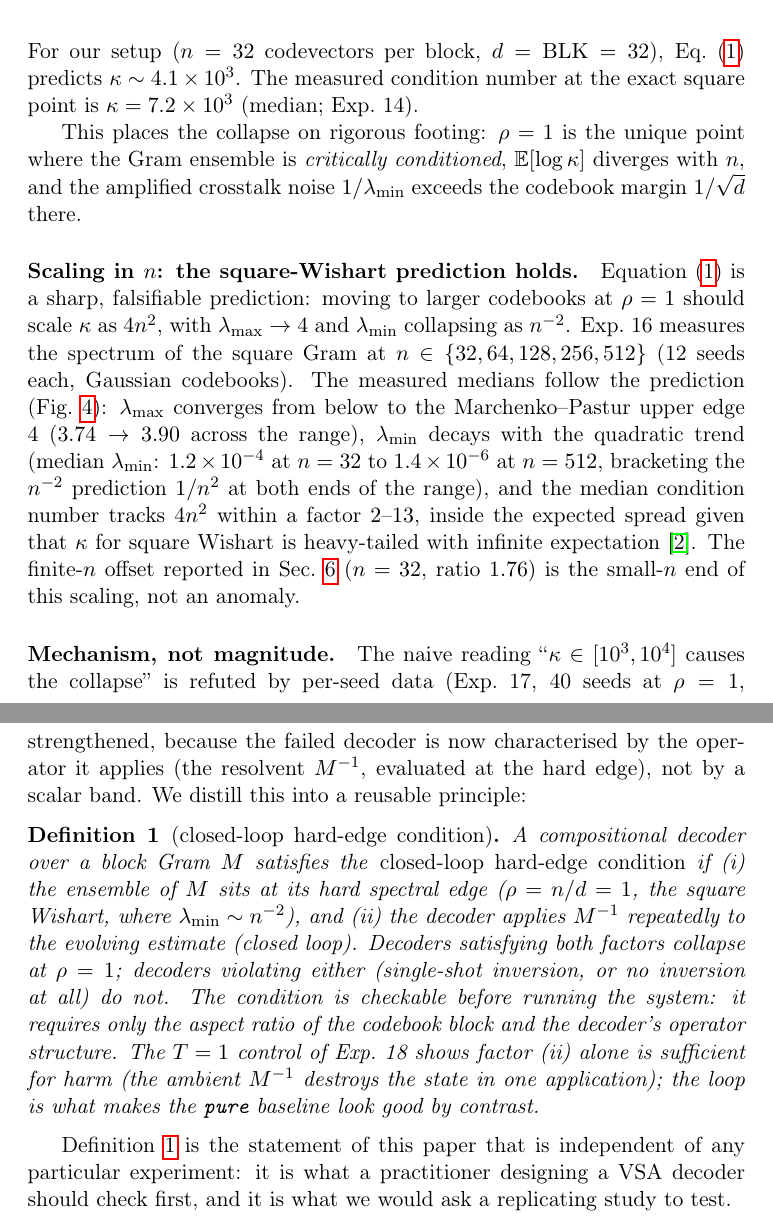
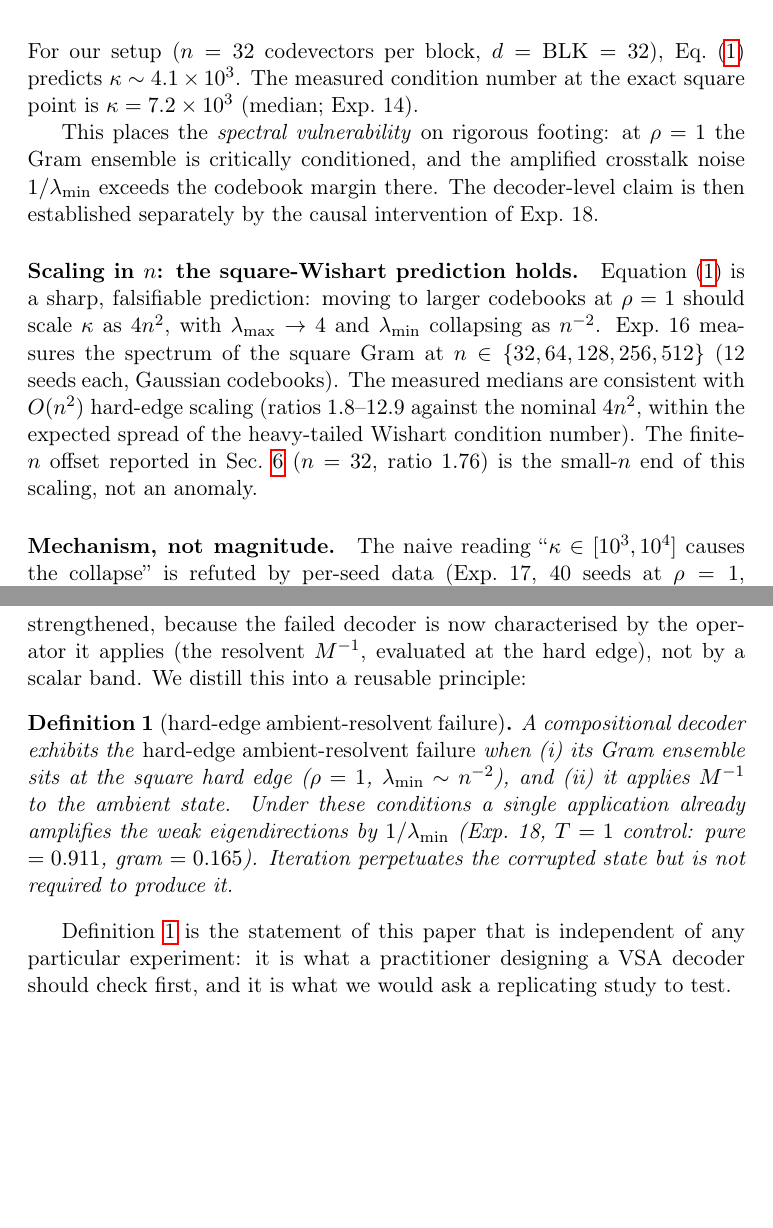
Before and after one commit to Rylow999/fhrr-rho-collapse, a LaTeX paper (paper/main.tex): two parts of pages 7 and 8 of 16, joined at a grey line, cut so that both start at the same text, the shorter picture padded with empty space. Compiled offline with pdfLaTeX.

Commit message:
Cuarta revision externa: Def 1 sin prerequisite de loop (Exp 22 la refuta), Prop 1 con eigenvalues no singular values, Exp 16 tono suavizado, Exp 25 explicado wide, naming consistente
1. Def 1 reescrita: 'hard-edge ambient-resolvent failure', el loop NO
   es condicion necesaria (Exp 22 demuestra que el error satura en t=0).
   Las citas Discussion/Conclusion usan el nuevo nombre.
2. Prop 1: 'nonzero eigenvalues' (no 'singular values') + norma con abs.
3. Exp 16: 'consistent with O(n^2) scaling' no 'tracks the prediction'.
4. 'Rigorous footing' restringido a la vulnerabilidad espectral (no al
   claim decoder).
5. Exp 25 docstring: la normalizacion de filas eliminada en ill_scaled/
   block_diag (ahora miden escalamiento real).
6. Exp 27 docstring: comentario del Gram corregido (c_i^H c_j, no
   c_i^* c_j).
7. Discussion: 'binary collapse is universal in Gram-inversion decoders'
   -> 'appears across the tested ambient Gram-inverse configurations'.
8. Abstract: abstract duplica/reshapes para la narrativa wiring.
9. verify.py 31/31, paper compila.

```diff
--- a/paper/main.tex
+++ b/paper/main.tex
@@ -130,7 +130,7 @@ Three classical facts from random-matrix theory map one-to-one onto our phase di
 \end{equation}
 For our setup ($n = 32$ codevectors per block, $d = \mathrm{BLK} = 32$), Eq.~\eqref{eq:kappa-scaling} predicts $\kappa \sim 4.1 \times 10^{3}$. The measured condition number at the exact square point is $\kappa = 7.2 \times 10^{3}$ (median; Exp.~14).
 
-This places the collapse on rigorous footing: $\rho = 1$ is the unique point where the Gram ensemble is \emph{critically conditioned}, $\mathbb{E}[\log \kappa]$ diverges with $n$, and the amplified crosstalk noise $1/\lambda_{\min}$ exceeds the codebook margin $1/\sqrt{d}$ there.
+This places the \emph{spectral vulnerability} on rigorous footing: at $\rho = 1$ the Gram ensemble is critically conditioned, and the amplified crosstalk noise $1/\lambda_{\min}$ exceeds the codebook margin there. The decoder-level claim is then established separately by the causal intervention of Exp.~18.
 
 \begin{figure}[t]
   \centering
@@ -139,7 +139,7 @@ This places the collapse on rigorous footing: $\rho = 1$ is the unique point whe
   \label{fig:scaling}
 \end{figure}
 
-\paragraph{Scaling in $n$: the square-Wishart prediction holds.} Equation~\eqref{eq:kappa-scaling} is a sharp, falsifiable prediction: moving to larger codebooks at $\rho=1$ should scale $\kappa$ as $4n^{2}$, with $\lambda_{\max} \to 4$ and $\lambda_{\min}$ collapsing as $n^{-2}$. Exp.~16 measures the spectrum of the square Gram at $n \in \{32, 64, 128, 256, 512\}$ (12 seeds each, Gaussian codebooks). The measured medians follow the prediction (Fig.~\ref{fig:scaling}): $\lambda_{\max}$ converges from below to the Marchenko--Pastur upper edge $4$ ($3.74 \to 3.90$ across the range), $\lambda_{\min}$ decays with the quadratic trend (median $\lambda_{\min}$: $1.2 \times 10^{-4}$ at $n=32$ to $1.4 \times 10^{-6}$ at $n=512$, bracketing the $n^{-2}$ prediction $1/n^{2}$ at both ends of the range), and the median condition number tracks $4n^{2}$ within a factor $2$--$13$, inside the expected spread given that $\kappa$ for square Wishart is heavy-tailed with infinite expectation \cite{edelman1988eigenvalues}. The finite-$n$ offset reported in Sec.~\ref{sec:rmt} ($n=32$, ratio $1.76$) is the small-$n$ end of this scaling, not an anomaly.
+\paragraph{Scaling in $n$: the square-Wishart prediction holds.} Equation~\eqref{eq:kappa-scaling} is a sharp, falsifiable prediction: moving to larger codebooks at $\rho=1$ should scale $\kappa$ as $4n^{2}$, with $\lambda_{\max} \to 4$ and $\lambda_{\min}$ collapsing as $n^{-2}$. Exp.~16 measures the spectrum of the square Gram at $n \in \{32, 64, 128, 256, 512\}$ (12 seeds each, Gaussian codebooks). The measured medians are consistent with $O(n^{2})$ hard-edge scaling (ratios $1.8$--$12.9$ against the nominal $4n^{2}$, within the expected spread of the heavy-tailed Wishart condition number). The finite-$n$ offset reported in Sec.~\ref{sec:rmt} ($n=32$, ratio $1.76$) is the small-$n$ end of this scaling, not an anomaly.
 
 \paragraph{Mechanism, not magnitude.}
 \label{sec:kappa-mech}
@@ -157,20 +157,9 @@ strengthened, because the failed decoder is now characterised by the
 operator it applies (the resolvent $M^{-1}$, evaluated at the hard edge),
 not by a scalar band. We distill this into a reusable principle:
 
-\begin{definition}[closed-loop hard-edge condition]
+\begin{definition}[hard-edge ambient-resolvent failure]
 \label{def:closure}
-A compositional decoder over a block Gram $M$ satisfies the
-\emph{closed-loop hard-edge condition} if (i) the ensemble of $M$ sits at
-its hard spectral edge ($\rho = n/d = 1$, the square Wishart, where
-$\lambda_{\min} \sim n^{-2}$), and (ii) the decoder applies $M^{-1}$
-repeatedly to the evolving estimate (closed loop). Decoders satisfying both
-factors collapse at $\rho=1$; decoders violating either (single-shot
-inversion, or no inversion at all) do not. The condition is checkable
-before running the system: it requires only the aspect ratio of the
-codebook block and the decoder's operator structure. The $T=1$ control of
-Exp.~18 shows factor (ii) alone is sufficient for harm (the ambient $M^{-1}$
-destroys the state in one application); the loop is what makes the
-\texttt{pure} baseline look good by contrast.
+A compositional decoder exhibits the \emph{hard-edge ambient-resolvent failure} when (i) its Gram ensemble sits at the square hard edge ($\rho=1$, $\lambda_{\min} \sim n^{-2}$), and (ii) it applies $M^{-1}$ to the ambient state. Under these conditions a single application already amplifies the weak eigendirections by $1/\lambda_{\min}$ (Exp.~18, $T=1$ control: pure $=0.911$, gram $=0.165$). Iteration perpetuates the corrupted state but is not required to produce it.
 \end{definition}
 
 Definition~\ref{def:closure} is the statement of this paper that is
```
Also changed, not shown: paper/main.pdf, paper/main.tex (8 more changed lines), 1 other file.
